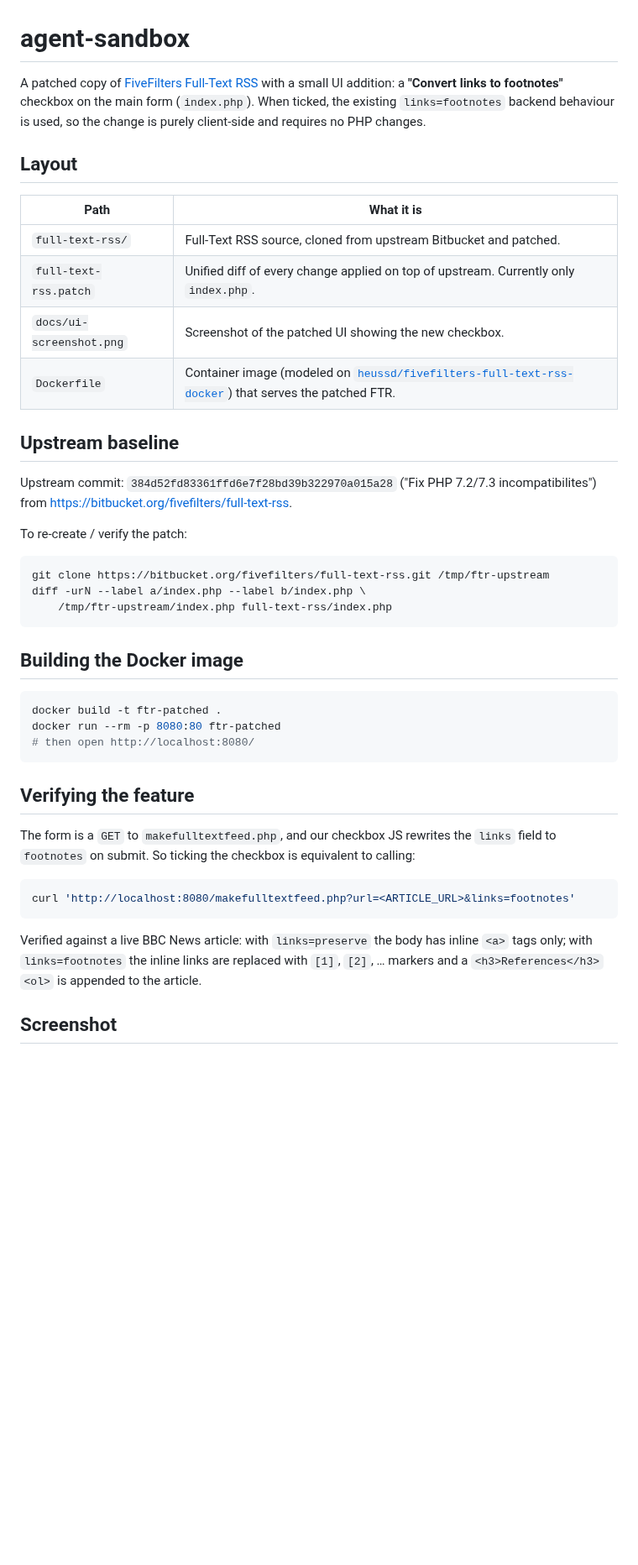
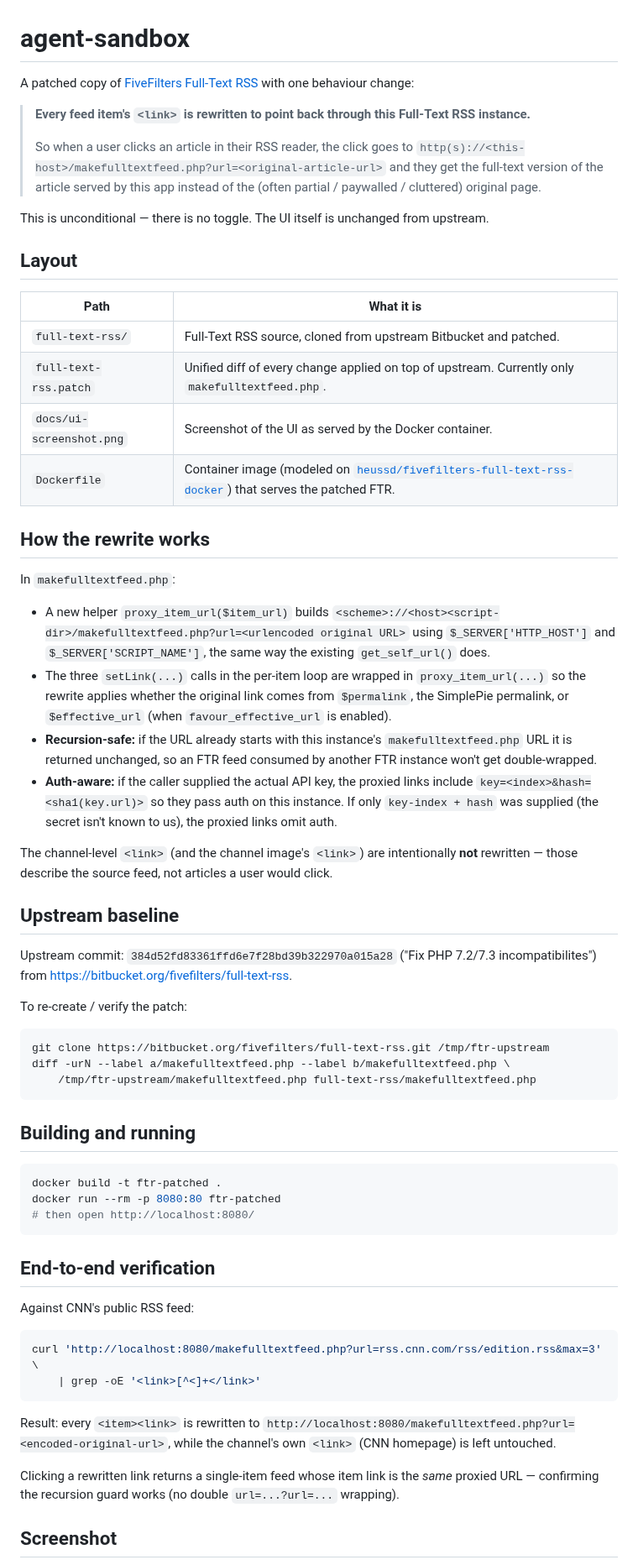
Before and after one commit to csm10495/agent-sandbox, a Markdown page: README.md, the part around one of its changes. Shown at 84% size. Drawn GitHub-style; blank space fills up the shorter version.

````diff
--- a/README.md
+++ b/README.md
@@ -1,19 +1,50 @@
 # agent-sandbox
 
 A patched copy of [FiveFilters Full-Text RSS](https://bitbucket.org/fivefilters/full-text-rss)
-with a small UI addition: a **"Convert links to footnotes"** checkbox on the
-main form (`index.php`). When ticked, the existing `links=footnotes` backend
-behaviour is used, so the change is purely client-side and requires no PHP
-changes.
+with one behaviour change:
+
+> **Every feed item's `<link>` is rewritten to point back through this Full-Text RSS instance.**
+>
+> So when a user clicks an article in their RSS reader, the click goes to
+> `http(s)://<this-host>/makefulltextfeed.php?url=<original-article-url>`
+> and they get the full-text version of the article served by this app
+> instead of the (often partial / paywalled / cluttered) original page.
+
+This is unconditional — there is no toggle. The UI itself is unchanged from
+upstream.
 
 ## Layout
 
 | Path | What it is |
 | --- | --- |
 | `full-text-rss/` | Full-Text RSS source, cloned from upstream Bitbucket and patched. |
-| `full-text-rss.patch` | Unified diff of every change applied on top of upstream. Currently only `index.php`. |
-| `docs/ui-screenshot.png` | Screenshot of the patched UI showing the new checkbox. |
+| `full-text-rss.patch` | Unified diff of every change applied on top of upstream. Currently only `makefulltextfeed.php`. |
+| `docs/ui-screenshot.png` | Screenshot of the UI as served by the Docker container. |
 | `Dockerfile` | Container image (modeled on [`heussd/fivefilters-full-text-rss-docker`](https://github.com/heussd/fivefilters-full-text-rss-docker)) that serves the patched FTR. |
+
+## How the rewrite works
+
+In `makefulltextfeed.php`:
+
+* A new helper `proxy_item_url($item_url)` builds
+  `<scheme>://<host><script-dir>/makefulltextfeed.php?url=<urlencoded original URL>`
+  using `$_SERVER['HTTP_HOST']` and `$_SERVER['SCRIPT_NAME']`, the same way
+  the existing `get_self_url()` does.
+* The three `setLink(...)` calls in the per-item loop are wrapped in
+  `proxy_item_url(...)` so the rewrite applies whether the original link
+  comes from `$permalink`, the SimplePie permalink, or `$effective_url`
+  (when `favour_effective_url` is enabled).
+* **Recursion-safe:** if the URL already starts with this instance's
+  `makefulltextfeed.php` URL it is returned unchanged, so an FTR feed
+  consumed by another FTR instance won't get double-wrapped.
+* **Auth-aware:** if the caller supplied the actual API key, the proxied
+  links include `key=<index>&hash=<sha1(key.url)>` so they pass auth on
+  this instance. If only `key-index + hash` was supplied (the secret
+  isn't known to us), the proxied links omit auth.
+
+The channel-level `<link>` (and the channel image's `<link>`) are
+intentionally **not** rewritten — those describe the source feed, not
+articles a user would click.
 
 ## Upstream baseline
 
@@ -25,11 +56,11 @@ To re-create / verify the patch:
 
 ```sh
 git clone https://bitbucket.org/fivefilters/full-text-rss.git /tmp/ftr-upstream
-diff -urN --label a/index.php --label b/index.php \
-    /tmp/ftr-upstream/index.php full-text-rss/index.php
+diff -urN --label a/makefulltextfeed.php --label b/makefulltextfeed.php \
+    /tmp/ftr-upstream/makefulltextfeed.php full-text-rss/makefulltextfeed.php
 ```
 
-## Building the Docker image
+## Building and running
 
 ```sh
 docker build -t ftr-patched .
@@ -37,20 +68,22 @@ docker run --rm -p 8080:80 ftr-patched
 # then open http://localhost:8080/
 ```
 
-## Verifying the feature
+## End-to-end verification
 
-The form is a `GET` to `makefulltextfeed.php`, and our checkbox JS rewrites the
-`links` field to `footnotes` on submit. So ticking the checkbox is equivalent
-to calling:
+Against CNN's public RSS feed:
 
 ```sh
-curl 'http://localhost:8080/makefulltextfeed.php?url=<ARTICLE_URL>&links=footnotes'
+curl 'http://localhost:8080/makefulltextfeed.php?url=rss.cnn.com/rss/edition.rss&max=3' \
+    | grep -oE '<link>[^<]+</link>'
 ```
 
-Verified against a live BBC News article: with `links=preserve` the body has
-inline `<a>` tags only; with `links=footnotes` the inline links are replaced
-with `[1]`, `[2]`, … markers and a `<h3>References</h3>` `<ol>` is appended
-to the article.
+Result: every `<item><link>` is rewritten to
+`http://localhost:8080/makefulltextfeed.php?url=<encoded-original-url>`,
+while the channel's own `<link>` (CNN homepage) is left untouched.
+
+Clicking a rewritten link returns a single-item feed whose item link is the
+*same* proxied URL — confirming the recursion guard works (no double
+`url=...?url=...` wrapping).
 
 ## Screenshot
 
````
Also changed, not shown: other parts of README.md (+1 -1 lines), docs/ui-screenshot.png, 3 other files.
